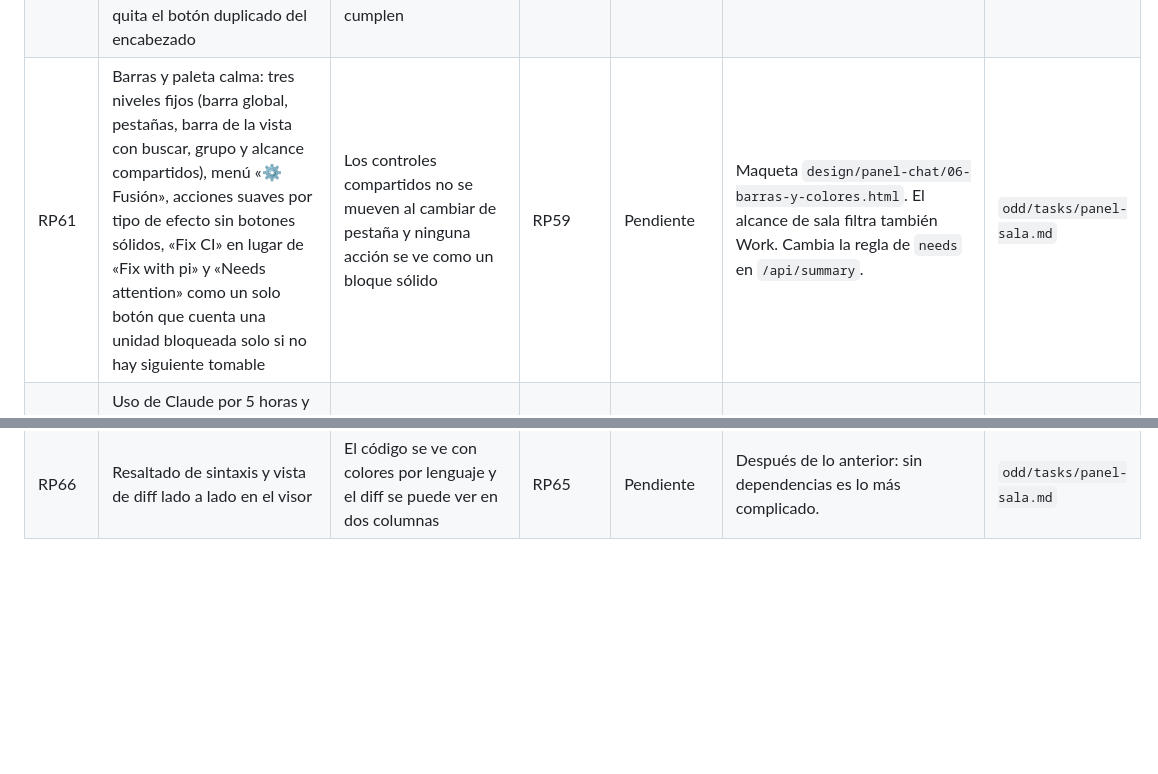
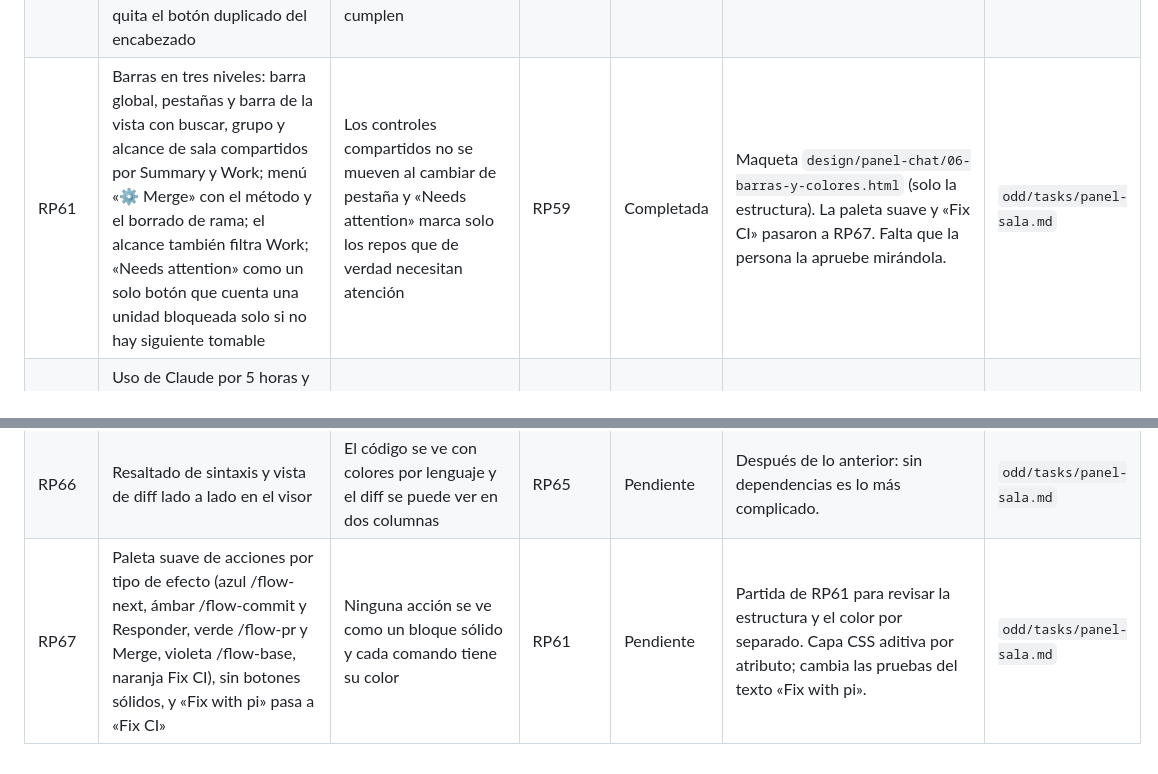
Before and after one commit to victorvelazquez/repo-panel, a Markdown page: docs/ROADMAP.md, 2 parts joined by grey strips. GitHub-like rendering; blank space fills up the shorter version.

Commit message:
docs(roadmap): register RP61 as completed and add RP67

```diff
--- a/docs/ROADMAP.md
+++ b/docs/ROADMAP.md
@@ -75,9 +75,10 @@
 | RP58 | Botón `/flow-next` real en el Resumen (clave fija `flow-next` con las mismas guardas que los otros comandos) y arreglos de la revisión nativa de RP51 | El Resumen tiene un botón `/flow-next` que escribe ese comando en la sesión inactiva del repo; un repo que falla al analizarse no rompe el resumen | RP51, RP52 | Completada | Absorbe RP45. La caché de 10 s cuenta desde que termina de construirse. Falta probarlo con una sesión real. | `odd/tasks/panel-sala.md` |
 | RP59 | Resumen en tarjetas compactas que reemplaza la tabla de RP52: una tarjeta de dos líneas por proyecto con estado, avance, siguiente, una sola acción y los chips de cambios («● 3 archivos +120 −4» abre el diff, «↑ sin subir», «↓ atrás»); sala fija arriba, orden estable por grupo y filtro «Necesitan atención» ordenado por urgencia | El Resumen se ve como la maqueta D (`design/panel-chat/05-tarjetas-y-chat.html`): tarjetas de unos 65 px que no se reordenan con el estado | RP52, RP58 | Completada | Cambia el diseño de RP52. Cada fila de `/api/summary` suma `needs` y `rank` (de `lib.QUEUE_RANK`). Falta que la persona la apruebe mirándola. | `odd/tasks/panel-sala.md` |
 | RP60 | Conformity como vista a todo el ancho: la pestaña muestra la lista de repos que no cumplen, con sus botones «Put in conditions», en lugar del cajón lateral, y lleva el número de pendientes; se quita el botón duplicado del encabezado | Se abre la pestaña Conformity y se ve la lista completa sin cajón; el número de la pestaña coincide con los repos que no cumplen | RP52 | Pendiente | Mismo contenido y mismas acciones que el cajón actual. El enlace `#conformity` abre la pestaña. | `odd/tasks/panel-sala.md` |
-| RP61 | Barras y paleta calma: tres niveles fijos (barra global, pestañas, barra de la vista con buscar, grupo y alcance compartidos), menú «⚙ Fusión», acciones suaves por tipo de efecto sin botones sólidos, «Fix CI» en lugar de «Fix with pi» y «Needs attention» como un solo botón que cuenta una unidad bloqueada solo si no hay siguiente tomable | Los controles compartidos no se mueven al cambiar de pestaña y ninguna acción se ve como un bloque sólido | RP59 | Pendiente | Maqueta `design/panel-chat/06-barras-y-colores.html`. El alcance de sala filtra también Work. Cambia la regla de `needs` en `/api/summary`. | `odd/tasks/panel-sala.md` |
+| RP61 | Barras en tres niveles: barra global, pestañas y barra de la vista con buscar, grupo y alcance de sala compartidos por Summary y Work; menú «⚙ Merge» con el método y el borrado de rama; el alcance también filtra Work; «Needs attention» como un solo botón que cuenta una unidad bloqueada solo si no hay siguiente tomable | Los controles compartidos no se mueven al cambiar de pestaña y «Needs attention» marca solo los repos que de verdad necesitan atención | RP59 | Completada | Maqueta `design/panel-chat/06-barras-y-colores.html` (solo la estructura). La paleta suave y «Fix CI» pasaron a RP67. Falta que la persona la apruebe mirándola. | `odd/tasks/panel-sala.md` |
 | RP62 | Uso de Claude por 5 horas y semanal en la barra global: la extensión `claude-usage.ts` guarda los dos porcentajes y su reinicio en un JSON, el panel lo lee con `GET /api/usage` y avisa cuando el dato es viejo | La barra de arriba muestra «5h 5% ↻17:50 · 7d 65% ↻jue 11:00» como el pie de Gentle Shell | RP61 | Pendiente | Edita un archivo fuera del repo (autorizado por la persona). No toca credenciales ni llama a Anthropic. | `odd/tasks/panel-sala.md` |
 | RP63 | Pestaña «Tareas» en el panel derecho: las filas del ROADMAP del repo agrupadas por estado, con las completadas plegadas, filtro y la siguiente destacada | Se toca la barra de avance de una tarjeta y se ve su lista de tareas completadas y pendientes | RP54 | Pendiente | Sin API nueva (`/api/roadmap`). Las tareas interiores de la ficha esperan al padrón 1.5. | `odd/tasks/panel-sala.md` |
 | RP64 | Visor único de código: números de línea, lista de archivos y modo diff; reemplaza el cajón de diff y la pestaña «Cambios» | El chip «● N files» abre el mismo visor en el panel derecho, con el código cambiado y sus números de línea | RP54 | Pendiente | No lee archivos nuevos: reusa `/api/diff`. Riesgo bajo. | `odd/tasks/panel-sala.md` |
 | RP65 | Explorador de archivos del repo: árbol por carpetas con los modificados marcados y lectura de cualquier archivo en el visor, con las líneas cambiadas resaltadas | Se elige un archivo del árbol y se leen sus líneas, con las editadas marcadas | RP64 | Pendiente | Seguridad: verificación independiente y pruebas del abuso. Los archivos con pinta de secreto SE VEN (decisión de la persona). Solo dentro del repo y sin `.git/`. | `odd/tasks/panel-sala.md` |
 | RP66 | Resaltado de sintaxis y vista de diff lado a lado en el visor | El código se ve con colores por lenguaje y el diff se puede ver en dos columnas | RP65 | Pendiente | Después de lo anterior: sin dependencias es lo más complicado. | `odd/tasks/panel-sala.md` |
+| RP67 | Paleta suave de acciones por tipo de efecto (azul /flow-next, ámbar /flow-commit y Responder, verde /flow-pr y Merge, violeta /flow-base, naranja Fix CI), sin botones sólidos, y «Fix with pi» pasa a «Fix CI» | Ninguna acción se ve como un bloque sólido y cada comando tiene su color | RP61 | Pendiente | Partida de RP61 para revisar la estructura y el color por separado. Capa CSS aditiva por atributo; cambia las pruebas del texto «Fix with pi». | `odd/tasks/panel-sala.md` |
```
Also changed, not shown: other parts of docs/ROADMAP.md (+2 -2 lines), odd/tasks/panel-sala.md (+3 -2 lines).
